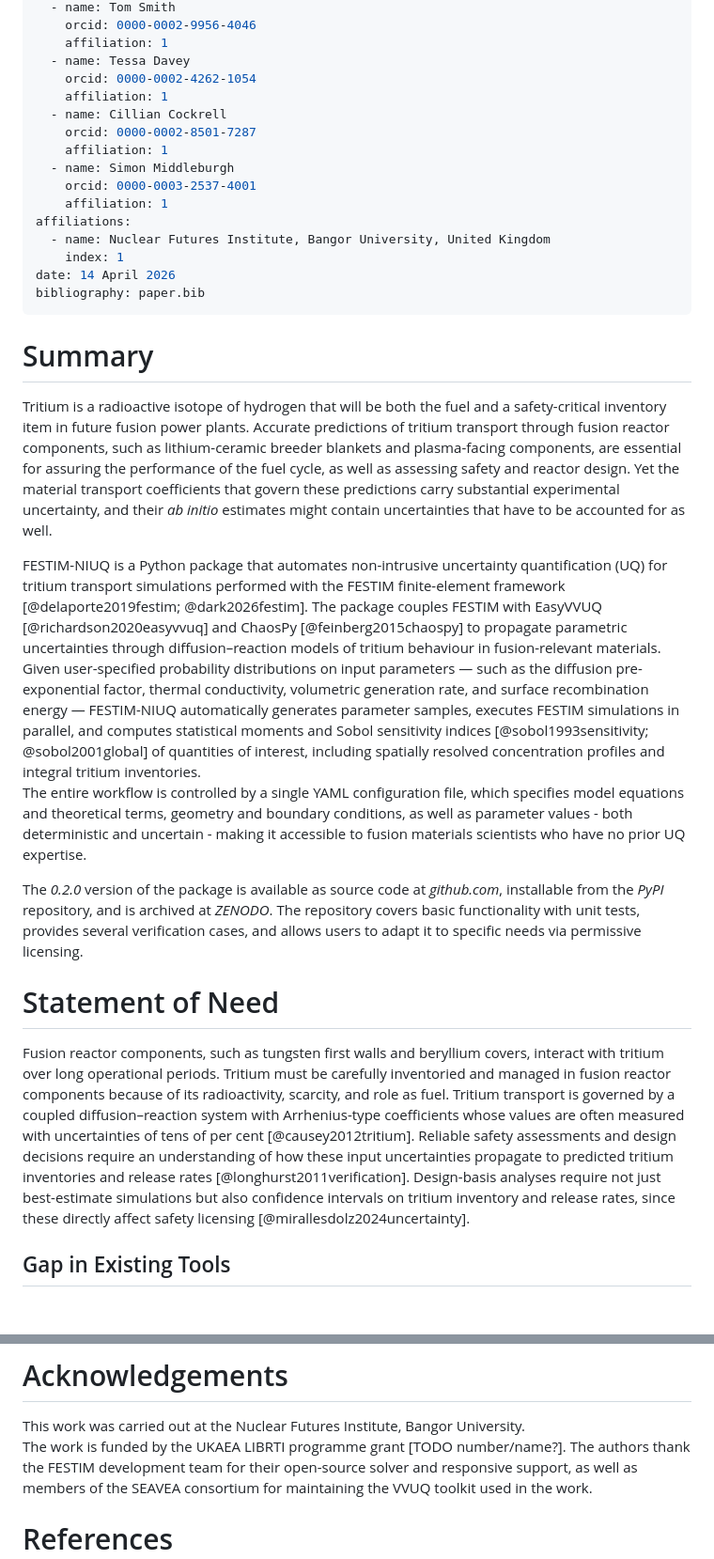
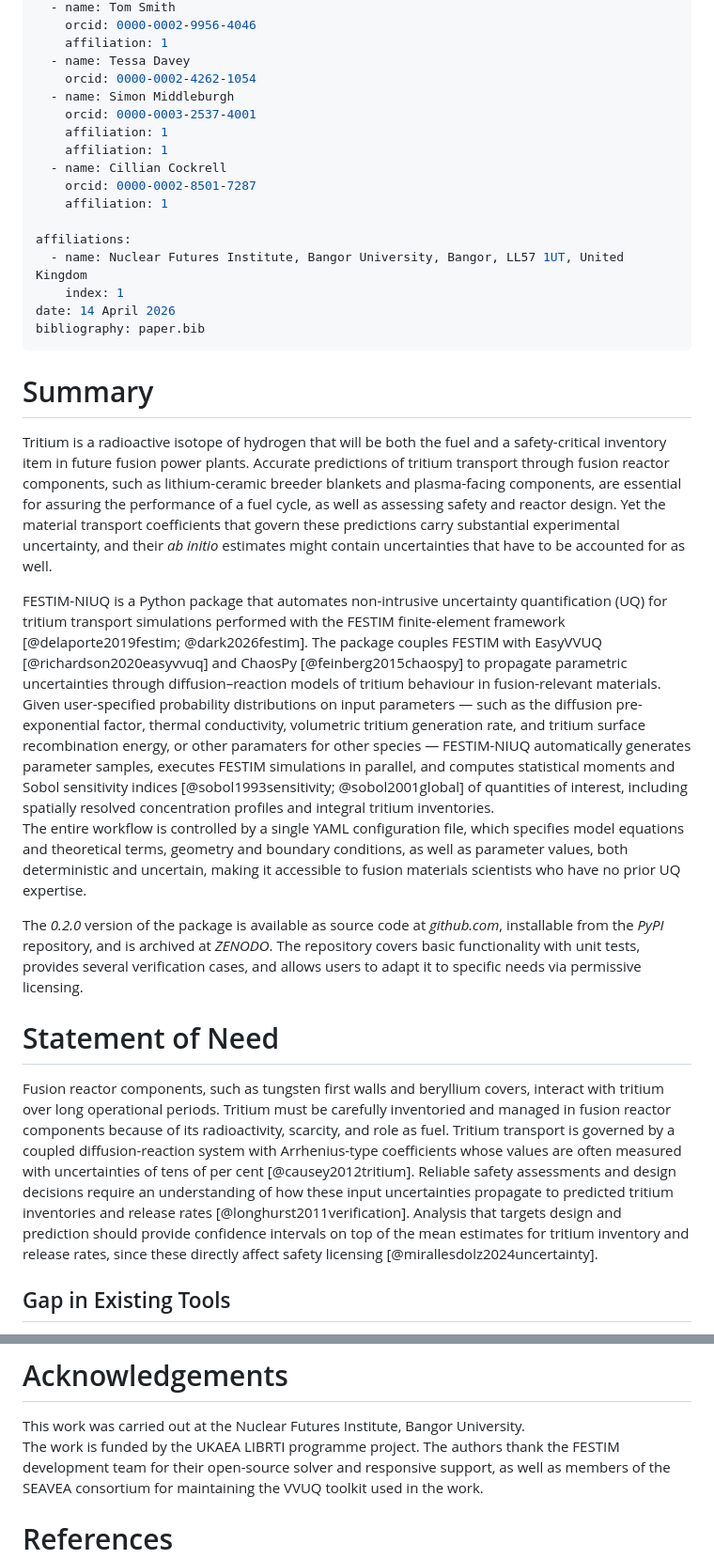
Before and after one commit to YehorYudinIPP/festim_niuq, a Markdown page: paper/paper.md, 2 parts joined by grey strips. Shown at 94% size. Drawn GitHub-style; blank space fills up the shorter version.

Commit message:
JOSS paper: corrections - spelling, articles, phrasing

```diff
--- a/paper/paper.md
+++ b/paper/paper.md
@@ -19,15 +19,16 @@ authors:
     affiliation: 1
   - name: Tessa Davey
     orcid: 0000-0002-4262-1054
+  - name: Simon Middleburgh
+    orcid: 0000-0003-2537-4001
+    affiliation: 1
     affiliation: 1
   - name: Cillian Cockrell
     orcid: 0000-0002-8501-7287
     affiliation: 1
-  - name: Simon Middleburgh
-    orcid: 0000-0003-2537-4001
-    affiliation: 1
+
 affiliations:
-  - name: Nuclear Futures Institute, Bangor University, United Kingdom
+  - name: Nuclear Futures Institute, Bangor University, Bangor, LL57 1UT, United Kingdom
     index: 1
 date: 14 April 2026
 bibliography: paper.bib
@@ -36,13 +37,13 @@ bibliography: paper.bib
 # Summary
 
 Tritium is a radioactive isotope of hydrogen that will be both the fuel and a safety-critical inventory item in future fusion power plants.
-Accurate predictions of tritium transport through fusion reactor components, such as lithium-ceramic breeder blankets and plasma-facing components, are essential for assuring the performance of the fuel cycle, as well as assessing safety and reactor design.
+Accurate predictions of tritium transport through fusion reactor components, such as lithium-ceramic breeder blankets and plasma-facing components, are essential for assuring the performance of a fuel cycle, as well as assessing safety and reactor design.
 Yet the material transport coefficients that govern these predictions carry substantial experimental uncertainty, and their *ab initio* estimates might contain uncertainties that have to be accounted for as well.
 
 FESTIM-NIUQ is a Python package that automates non-intrusive uncertainty quantification (UQ) for tritium transport simulations performed with the FESTIM finite-element framework [@delaporte2019festim; @dark2026festim].
 The package couples FESTIM with EasyVVUQ [@richardson2020easyvvuq] and ChaosPy [@feinberg2015chaospy] to propagate parametric uncertainties through diffusion–reaction models of tritium behaviour in fusion-relevant materials.
-Given user-specified probability distributions on input parameters — such as the diffusion pre-exponential factor, thermal conductivity, volumetric generation rate, and surface recombination energy — FESTIM-NIUQ automatically generates parameter samples, executes FESTIM simulations in parallel, and computes statistical moments and Sobol sensitivity indices [@sobol1993sensitivity; @sobol2001global] of quantities of interest, including spatially resolved concentration profiles and integral tritium inventories.
-The entire workflow is controlled by a single YAML configuration file, which specifies model equations and theoretical terms, geometry and boundary conditions, as well as parameter values - both deterministic and uncertain - making it accessible to fusion materials scientists who have no prior UQ expertise.
+Given user-specified probability distributions on input parameters — such as the diffusion pre-exponential factor, thermal conductivity, volumetric tritium generation rate, and tritium surface recombination energy, or other paramaters for other species — FESTIM-NIUQ automatically generates parameter samples, executes FESTIM simulations in parallel, and computes statistical moments and Sobol sensitivity indices [@sobol1993sensitivity; @sobol2001global] of quantities of interest, including spatially resolved concentration profiles and integral tritium inventories.
+The entire workflow is controlled by a single YAML configuration file, which specifies model equations and theoretical terms, geometry and boundary conditions, as well as parameter values, both deterministic and uncertain, making it accessible to fusion materials scientists who have no prior UQ expertise.
 
 The *0.2.0* version of the package is available as source code at *github.com*, installable from the *PyPI* repository, and is archived at *ZENODO*.
 The repository covers basic functionality with unit tests, provides several verification cases, and allows users to adapt it to specific needs via permissive licensing.
@@ -51,9 +52,9 @@ The repository covers basic functionality with unit tests, provides several veri
 
 Fusion reactor components, such as tungsten first walls and beryllium covers, interact with tritium over long operational periods.
 Tritium must be carefully inventoried and managed in fusion reactor components because of its radioactivity, scarcity, and role as fuel.
-Tritium transport is governed by a coupled diffusion–reaction system with Arrhenius-type coefficients whose values are often measured with uncertainties of tens of per cent [@causey2012tritium].
+Tritium transport is governed by a coupled diffusion-reaction system with Arrhenius-type coefficients whose values are often measured with uncertainties of tens of per cent [@causey2012tritium].
 Reliable safety assessments and design decisions require an understanding of how these input uncertainties propagate to predicted tritium inventories and release rates [@longhurst2011verification].
-Design-basis analyses require not just best-estimate simulations but also confidence intervals on tritium inventory and release rates, since these directly affect safety licensing [@mirallesdolz2024uncertainty].
+Analysis that targets design and prediction should provide confidence intervals on top of the mean estimates for tritium inventory and release rates, since these directly affect safety licensing [@mirallesdolz2024uncertainty].
 
 ## Gap in Existing Tools
 
@@ -224,7 +225,7 @@ AI tools (Claude Sonet and Opus 4.7) were used for preparing, brainstorming, dra
 # Acknowledgements
 
 This work was carried out at the Nuclear Futures Institute, Bangor University.
-The work is funded by the UKAEA LIBRTI programme grant [TODO number/name?].
+The work is funded by the UKAEA LIBRTI programme project.
 The authors thank the FESTIM development team for their open-source solver and responsive support, as well as members of the SEAVEA consortium for maintaining the VVUQ toolkit used in the work.
 
 # References
```
